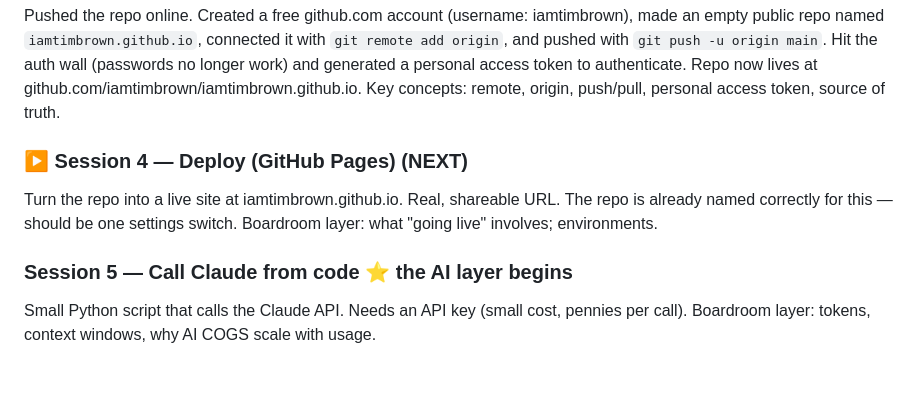
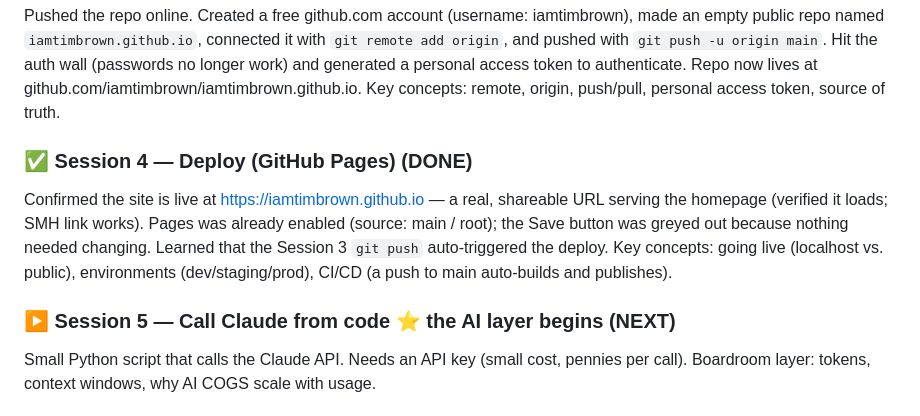
Before and after one commit to iamtimbrown/iamtimbrown.github.io, a Markdown page: PLAN.md, the part around the change. GitHub-like rendering; blank space fills up the shorter version.

```diff
--- a/PLAN.md
+++ b/PLAN.md
@@ -35,12 +35,15 @@ access token to authenticate. Repo now lives at
 github.com/iamtimbrown/iamtimbrown.github.io.
 Key concepts: remote, origin, push/pull, personal access token, source of truth.
 
-### ▶️ Session 4 — Deploy (GitHub Pages) (NEXT)
-Turn the repo into a live site at iamtimbrown.github.io. Real, shareable URL.
-The repo is already named correctly for this — should be one settings switch.
-Boardroom layer: what "going live" involves; environments.
+### ✅ Session 4 — Deploy (GitHub Pages) (DONE)
+Confirmed the site is live at https://iamtimbrown.github.io — a real, shareable
+URL serving the homepage (verified it loads; SMH link works). Pages was already
+enabled (source: main / root); the Save button was greyed out because nothing
+needed changing. Learned that the Session 3 `git push` auto-triggered the deploy.
+Key concepts: going live (localhost vs. public), environments (dev/staging/prod),
+CI/CD (a push to main auto-builds and publishes).
 
-### Session 5 — Call Claude from code ⭐ the AI layer begins
+### ▶️ Session 5 — Call Claude from code ⭐ the AI layer begins (NEXT)
 Small Python script that calls the Claude API. Needs an API key (small cost,
 pennies per call).
 Boardroom layer: tokens, context windows, why AI COGS scale with usage.
```
Also changed, not shown: glossary.md (+12 -0 lines).
